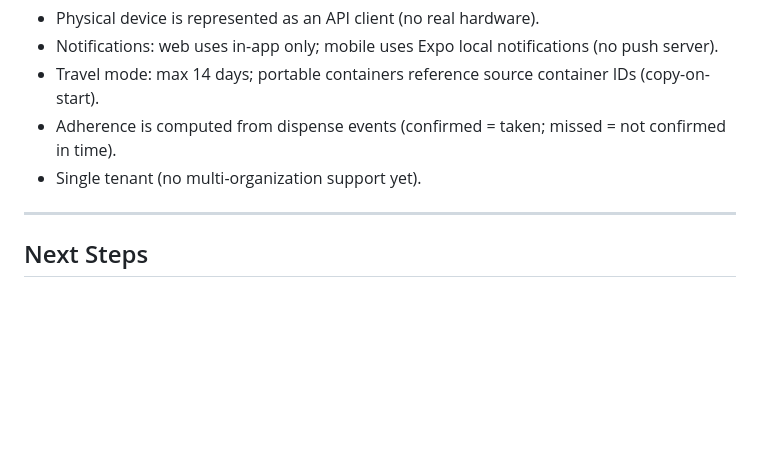
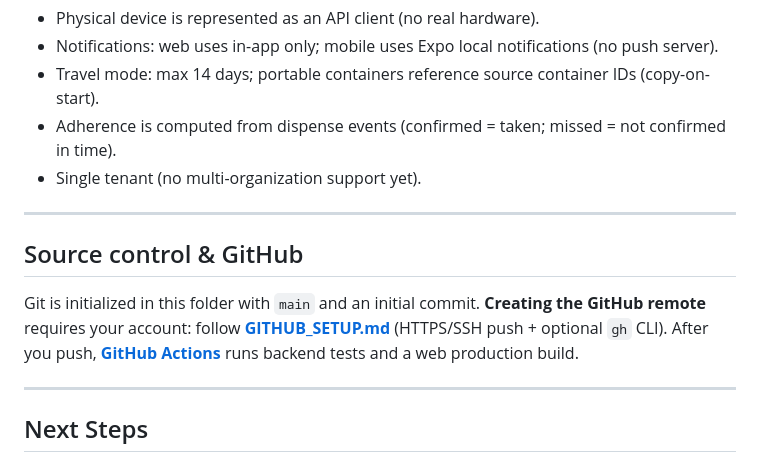
Before and after one commit to kiarashjam/smart-medication-dispenser, a Markdown page: README.md, the part around the change. GitHub-like rendering; blank space fills up the shorter version.

Commit message:
docs: link README to GitHub setup; CI note
Made-with: Cursor

```diff
--- a/README.md
+++ b/README.md
@@ -161,6 +161,12 @@ See [software-docs/MVP_APPLICATION.md](software-docs/MVP_APPLICATION.md) for wha
 
 ---
 
+## Source control & GitHub
+
+Git is initialized in this folder with `main` and an initial commit. **Creating the GitHub remote** requires your account: follow **[GITHUB_SETUP.md](GITHUB_SETUP.md)** (HTTPS/SSH push + optional `gh` CLI). After you push, **[GitHub Actions](.github/workflows/ci.yml)** runs backend tests and a web production build.
+
+---
+
 ## Next Steps
 
 - Add push notifications (FCM/APNs) for mobile.
```
